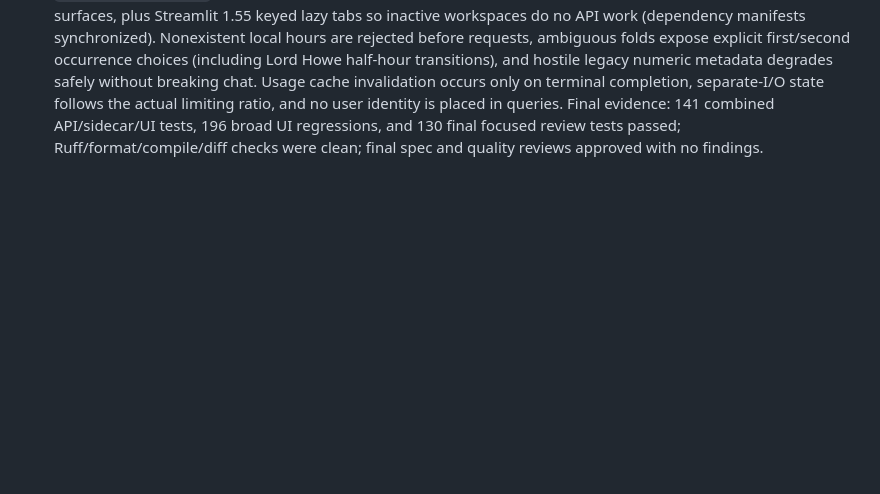
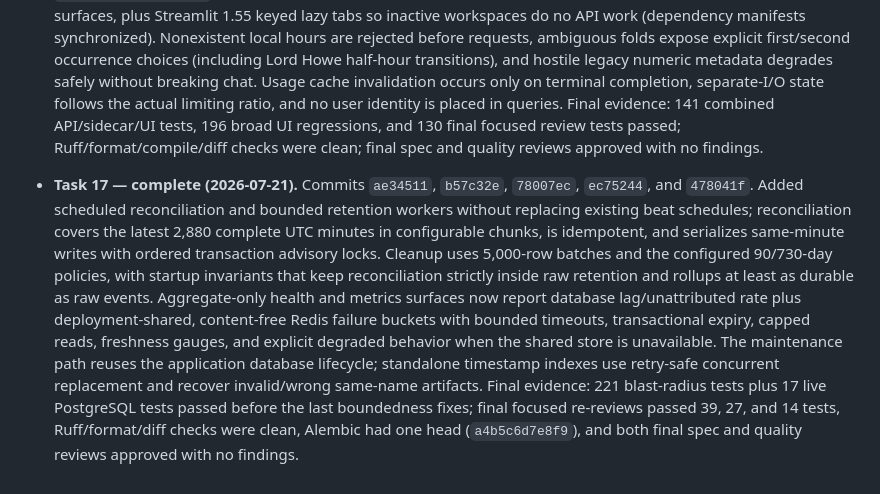
Before and after one commit to Tox1cCoder/AgenticChatbot, a Markdown page: token_usage.md, the part around one of its changes. Drawn GitHub-style; blank space fills up the shorter version.

Commit message:
docs: record task 17 usage plan progress

```diff
--- a/token_usage.md
+++ b/token_usage.md
@@ -1448,3 +1448,5 @@ Implementation progress and decisions made during execution. Updated after each
 - **Task 15 — complete (2026-07-21).** Commits `4bb88c6`, `6fad91c`, and `83b9c2e`. Defined the executable frontend contract for authenticated usage endpoints and additive AI SDK context metadata without adding a stream event or changing terminal framing. Exact JSON examples round-trip through real `ApiResponse`/usage schemas, include the full envelope, and enforce aggregate invariants; the contract covers ranges/defaults, TypeScript shapes, chart mapping, refresh behavior, gauge semantics, and resilient UI states. Added shared typed `ContextWindowMetadata` with required static limits, optional post-call usage fields, snake_case nesting, and forward-compatible unknown-field handling; `ConversationUsage.latest_context_window` now uses it. Public range constants replace private test coupling, and generated Pydantic schema is structurally compared with TypeScript required/optional fields, including a real static-only producer payload. Final evidence: 138 combined Task 12/API/Task 15 regressions passed, final focused review suites passed 74 tests, Ruff/format/diff checks were clean, and both spec and quality reviews approved with no remaining findings.
 
 - **Task 16 — complete (2026-07-21).** Commits `b2d702b`, `30a8230`, `f1594e0`, `f5edf94`, and `337f3b2`. Added a tenant-safe, token-fingerprint-partitioned 30-second usage cache; portable timezone discovery; DST-aware day/hour query construction; bounded dashboard charts/tables/cards; a resilient retained conversation panel; and corrected accessible shared/separate/unknown context gauges. Review hardening added an authenticated `/usage/capabilities` signal through the canonical API and sidecar so disabled analytics removes both UI surfaces, plus Streamlit 1.55 keyed lazy tabs so inactive workspaces do no API work (dependency manifests synchronized). Nonexistent local hours are rejected before requests, ambiguous folds expose explicit first/second occurrence choices (including Lord Howe half-hour transitions), and hostile legacy numeric metadata degrades safely without breaking chat. Usage cache invalidation occurs only on terminal completion, separate-I/O state follows the actual limiting ratio, and no user identity is placed in queries. Final evidence: 141 combined API/sidecar/UI tests, 196 broad UI regressions, and 130 final focused review tests passed; Ruff/format/compile/diff checks were clean; final spec and quality reviews approved with no findings.
+
+- **Task 17 — complete (2026-07-21).** Commits `ae34511`, `b57c32e`, `78007ec`, `ec75244`, and `478041f`. Added scheduled reconciliation and bounded retention workers without replacing existing beat schedules; reconciliation covers the latest 2,880 complete UTC minutes in configurable chunks, is idempotent, and serializes same-minute writes with ordered transaction advisory locks. Cleanup uses 5,000-row batches and the configured 90/730-day policies, with startup invariants that keep reconciliation strictly inside raw retention and rollups at least as durable as raw events. Aggregate-only health and metrics surfaces now report database lag/unattributed rate plus deployment-shared, content-free Redis failure buckets with bounded timeouts, transactional expiry, capped reads, freshness gauges, and explicit degraded behavior when the shared store is unavailable. The maintenance path reuses the application database lifecycle; standalone timestamp indexes use retry-safe concurrent replacement and recover invalid/wrong same-name artifacts. Final evidence: 221 blast-radius tests plus 17 live PostgreSQL tests passed before the last boundedness fixes; final focused re-reviews passed 39, 27, and 14 tests, Ruff/format/diff checks were clean, Alembic had one head (`a4b5c6d7e8f9`), and both final spec and quality reviews approved with no findings.
```
Also changed, not shown: other parts of token_usage.md (+5 -5 lines).
